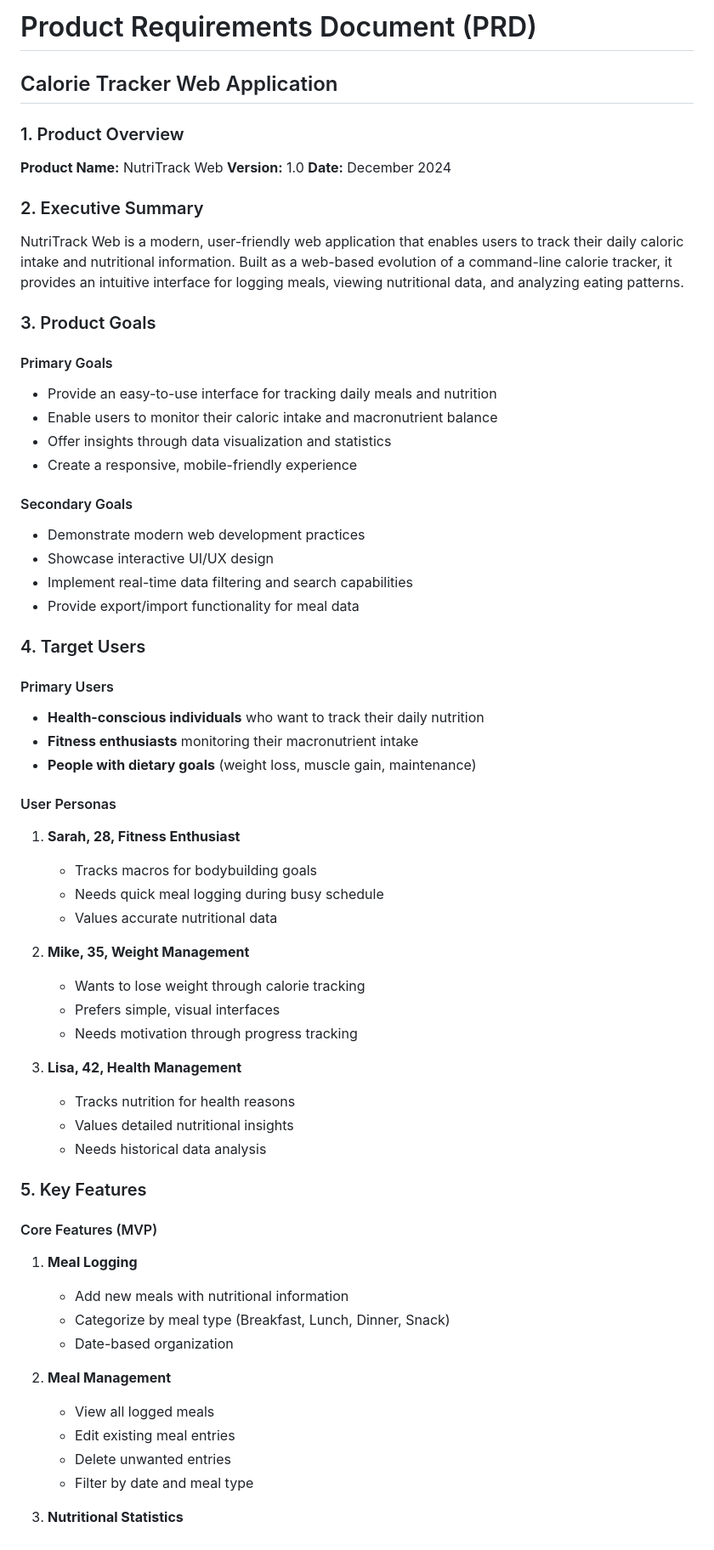
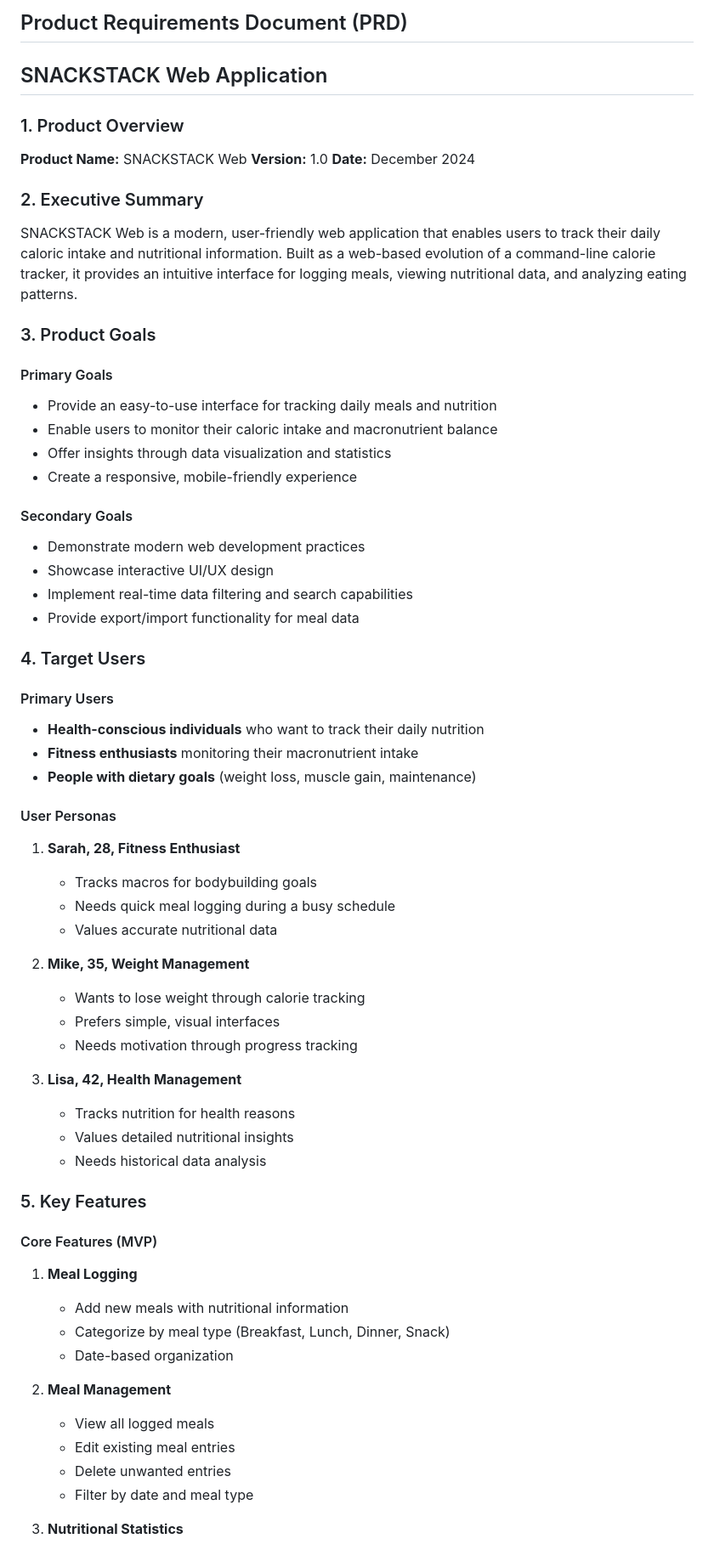
Before and after one commit to ThejasRG/ITSS-4381-Project, a Markdown page: PRD.md, the part around the change printed below. Shown: that part at 85% size. GitHub-like rendering.

```diff
--- a/PRD.md
+++ b/PRD.md
@@ -1,65 +1,77 @@
-# Product Requirements Document (PRD)
-## Calorie Tracker Web Application
+
+## Product Requirements Document (PRD)
+
+## SNACKSTACK Web Application
 
 ### 1. Product Overview
 
-**Product Name:** NutriTrack Web
+**Product Name:** SNACKSTACK Web
 **Version:** 1.0
 **Date:** December 2024
 
 ### 2. Executive Summary
 
-NutriTrack Web is a modern, user-friendly web application that enables users to track their daily caloric intake and nutritional information. Built as a web-based evolution of a command-line calorie tracker, it provides an intuitive interface for logging meals, viewing nutritional data, and analyzing eating patterns.
+SNACKSTACK Web is a modern, user-friendly web application that enables users to track their daily caloric intake and nutritional information. Built as a web-based evolution of a command-line calorie tracker, it provides an intuitive interface for logging meals, viewing nutritional data, and analyzing eating patterns.
 
 ### 3. Product Goals
 
 #### Primary Goals
-- Provide an easy-to-use interface for tracking daily meals and nutrition
-- Enable users to monitor their caloric intake and macronutrient balance
-- Offer insights through data visualization and statistics
-- Create a responsive, mobile-friendly experience
+
+* Provide an easy-to-use interface for tracking daily meals and nutrition
+* Enable users to monitor their caloric intake and macronutrient balance
+* Offer insights through data visualization and statistics
+* Create a responsive, mobile-friendly experience
 
 #### Secondary Goals
-- Demonstrate modern web development practices
-- Showcase interactive UI/UX design
-- Implement real-time data filtering and search capabilities
-- Provide export/import functionality for meal data
+
+* Demonstrate modern web development practices
+* Showcase interactive UI/UX design
+* Implement real-time data filtering and search capabilities
+* Provide export/import functionality for meal data
 
 ### 4. Target Users
 
 #### Primary Users
-- **Health-conscious individuals** who want to track their daily nutrition
-- **Fitness enthusiasts** monitoring their macronutrient intake
-- **People with dietary goals** (weight loss, muscle gain, maintenance)
+
+* **Health-conscious individuals** who want to track their daily nutrition
+* **Fitness enthusiasts** monitoring their macronutrient intake
+* **People with dietary goals** (weight loss, muscle gain, maintenance)
 
 #### User Personas
+
 1. **Sarah, 28, Fitness Enthusiast**
-   - Tracks macros for bodybuilding goals
-   - Needs quick meal logging during busy schedule
-   - Values accurate nutritional data
+
+   * Tracks macros for bodybuilding goals
+   * Needs quick meal logging during a busy schedule
+   * Values accurate nutritional data
 
 2. **Mike, 35, Weight Management**
-   - Wants to lose weight through calorie tracking
-   - Prefers simple, visual interfaces
-   - Needs motivation through progress tracking
+
+   * Wants to lose weight through calorie tracking
+   * Prefers simple, visual interfaces
+   * Needs motivation through progress tracking
 
 3. **Lisa, 42, Health Management**
-   - Tracks nutrition for health reasons
-   - Values detailed nutritional insights
-   - Needs historical data analysis
+
+   * Tracks nutrition for health reasons
+   * Values detailed nutritional insights
+   * Needs historical data analysis
 
 ### 5. Key Features
 
 #### Core Features (MVP)
+
 1. **Meal Logging**
-   - Add new meals with nutritional information
-   - Categorize by meal type (Breakfast, Lunch, Dinner, Snack)
-   - Date-based organization
+
+   * Add new meals with nutritional information
+   * Categorize by meal type (Breakfast, Lunch, Dinner, Snack)
+   * Date-based organization
 
 2. **Meal Management**
-   - View all logged meals
-   - Edit existing meal entries
-   - Delete unwanted entries
-   - Filter by date and meal type
+
+   * View all logged meals
+   * Edit existing meal entries
+   * Delete unwanted entries
+   * Filter by date and meal type
 
 3. **Nutritional Statistics**
```
Also changed, not shown: other parts of PRD.md (+101 -70 lines).
